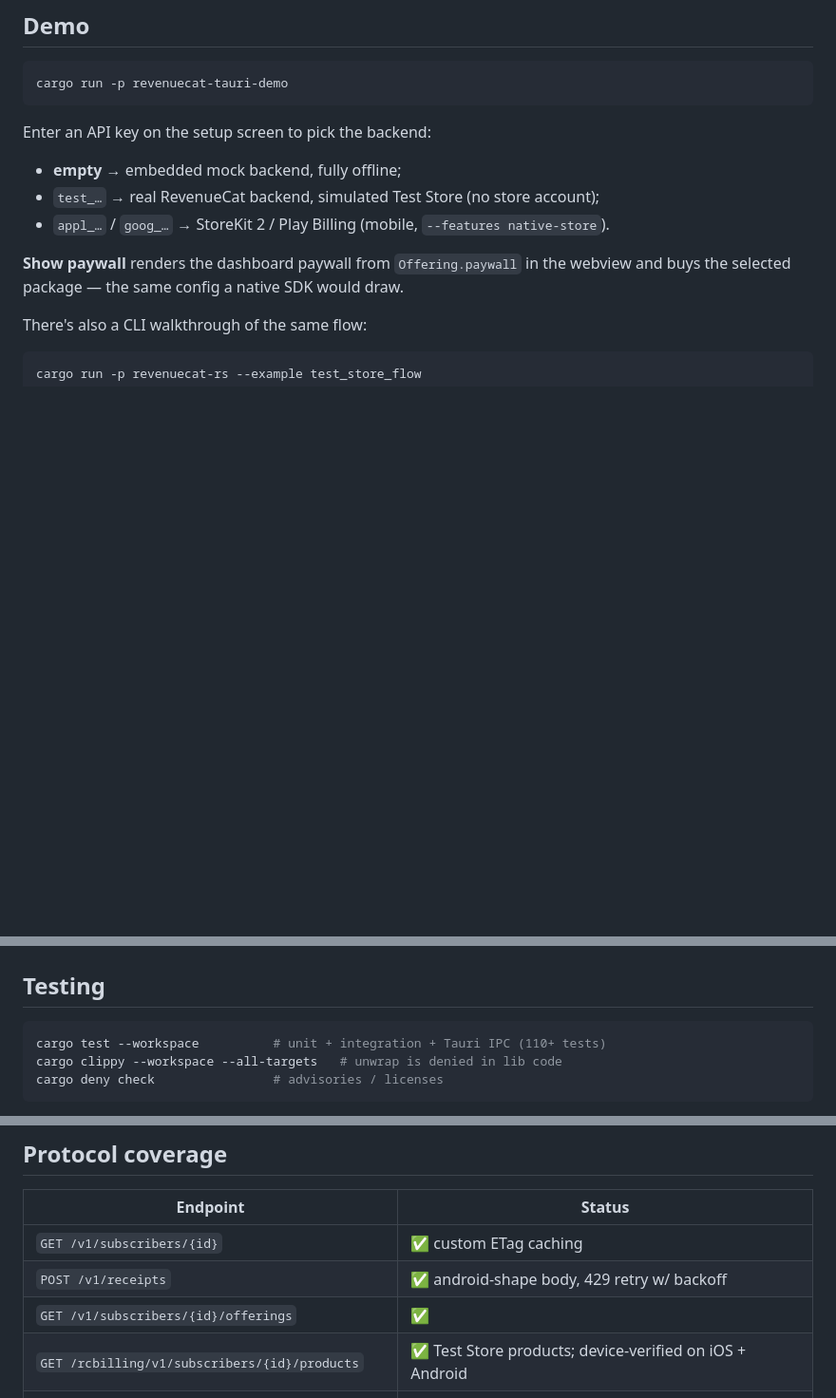
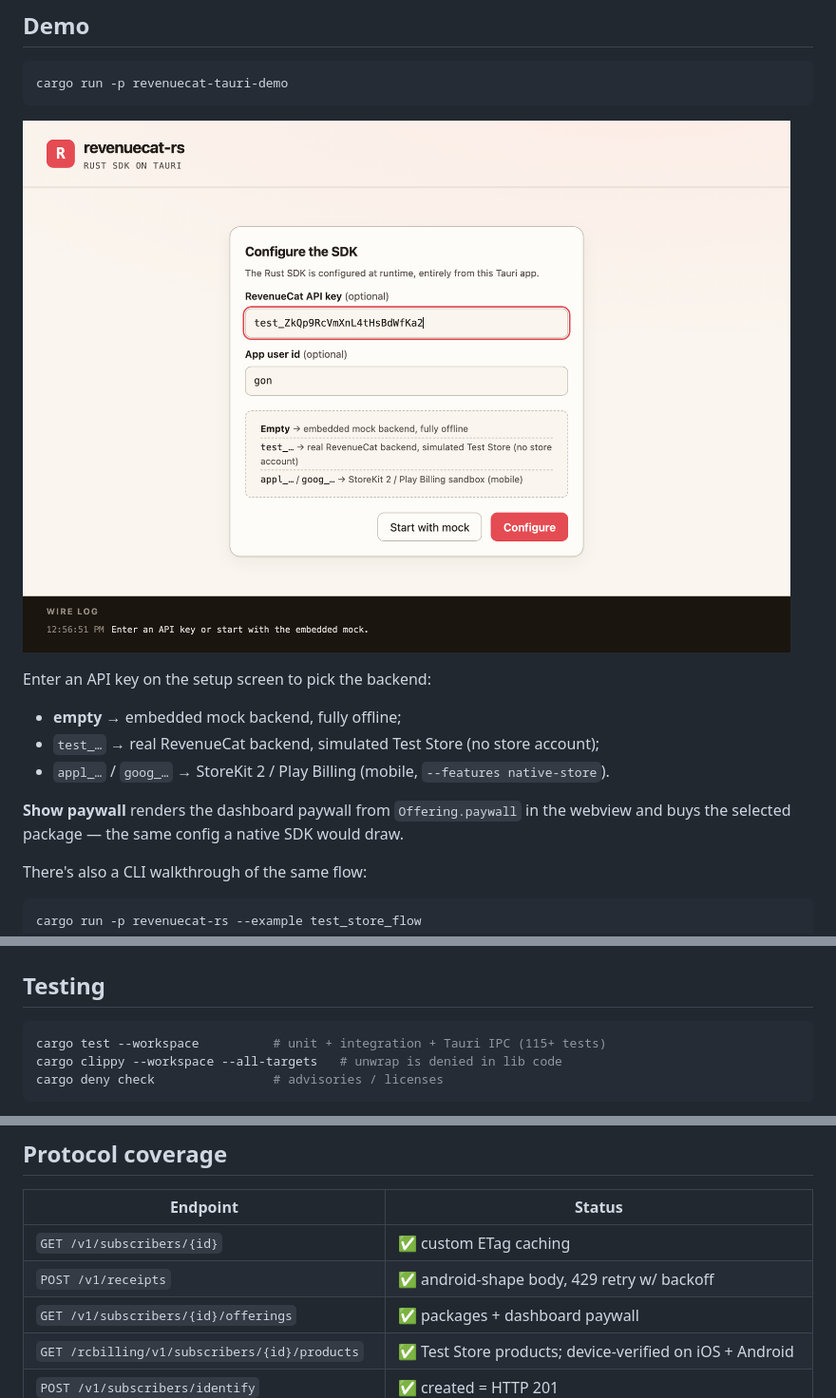
Before and after one commit to 1eedaegon/revenuecat-rs, a Markdown page: README.md, 3 parts joined by grey strips. Shown at 95% size. Rendered like a GitHub page; pictures changed too: docs/setup-ui.png (added); blank space fills up the shorter version.

Commit message:
docs: add setup screenshot and refine coverage table
- add the 'Configure the SDK' setup screen (key entry) to the demo section
- offerings row notes it carries the dashboard paywall; tighten the
  paywall row wording; bump the test count to 115+

````diff
--- a/README.md
+++ b/README.md
@@ -219,6 +219,8 @@ is `tauri://localhost` on macOS/Linux but `http://tauri.localhost` on Windows.
 cargo run -p revenuecat-tauri-demo
 ```
 
+![Configure the SDK — enter a key to pick the backend](docs/setup-ui.png)
+
 Enter an API key on the setup screen to pick the backend:
 
 - **empty** → embedded mock backend, fully offline;
@@ -237,7 +239,7 @@ cargo run -p revenuecat-rs --example test_store_flow
 ## Testing
 
 ```sh
-cargo test --workspace          # unit + integration + Tauri IPC (110+ tests)
+cargo test --workspace          # unit + integration + Tauri IPC (115+ tests)
 cargo clippy --workspace --all-targets   # unwrap is denied in lib code
 cargo deny check                # advisories / licenses
 ```
@@ -293,7 +295,7 @@ purchase end to end against the real Test Store backend.
 |---|---|
 | `GET /v1/subscribers/{id}` | ✅ custom ETag caching |
 | `POST /v1/receipts` | ✅ android-shape body, 429 retry w/ backoff |
-| `GET /v1/subscribers/{id}/offerings` | ✅ |
+| `GET /v1/subscribers/{id}/offerings` | ✅ packages + dashboard paywall |
 | `GET /rcbilling/v1/subscribers/{id}/products` | ✅ Test Store products; device-verified on iOS + Android |
 | `POST /v1/subscribers/identify` | ✅ created = HTTP 201 |
 | `POST /v1/subscribers/{id}/attributes` | ✅ incl. `attribute_errors` |
````
Also changed, not shown: other parts of README.md (+1 -1 lines).
